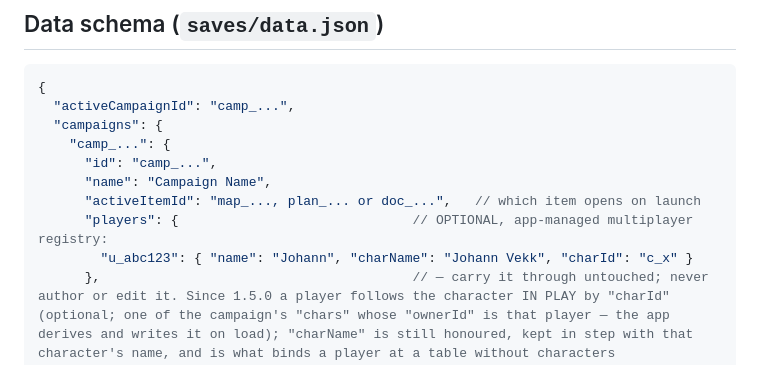
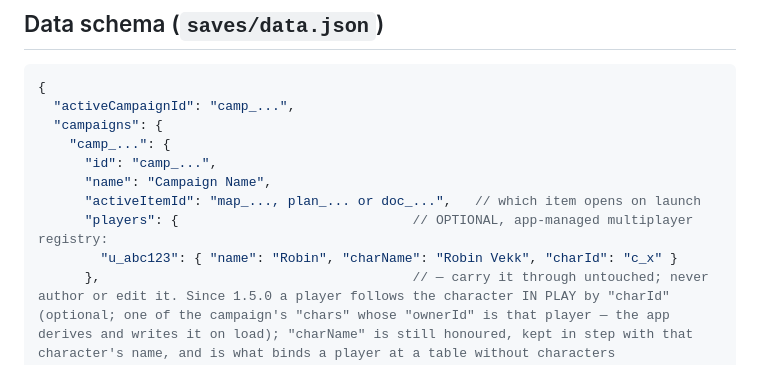
Before and after one commit to ImmuneMoon/Waypoint, a Markdown page: CAMPAIGN_INTEGRATION.md, the part around one of its changes. Rendered like a GitHub page.

```diff
--- a/CAMPAIGN_INTEGRATION.md
+++ b/CAMPAIGN_INTEGRATION.md
@@ -53,7 +53,7 @@ Always keep a backup copy of `saves/data.json` before writing to it. (The app al
       "name": "Campaign Name",
       "activeItemId": "map_..., plan_... or doc_...",   // which item opens on launch
       "players": {                              // OPTIONAL, app-managed multiplayer registry:
-        "u_abc123": { "name": "Johann", "charName": "Johann Vekk", "charId": "c_x" }
+        "u_abc123": { "name": "Robin", "charName": "Robin Vekk", "charId": "c_x" }
       },                                        // — carry it through untouched; never author or edit it. Since 1.5.0 a player follows the character IN PLAY by "charId" (optional; one of the campaign's "chars" whose "ownerId" is that player — the app derives and writes it on load); "charName" is still honoured, kept in step with that character's name, and is what binds a player at a table without characters
       "vtt": { "v": 1, "master": true,          // OPTIONAL, app-managed (1.4.9): the campaign's VTT feature switches
         "features": { "elevation": true, "posture": true, "minimap": true } },   // — carry it through untouched; never author it (a campaign without it is filled from the app's default on load)
```
Also changed, not shown: other parts of CAMPAIGN_INTEGRATION.md (+1 -1 lines).
